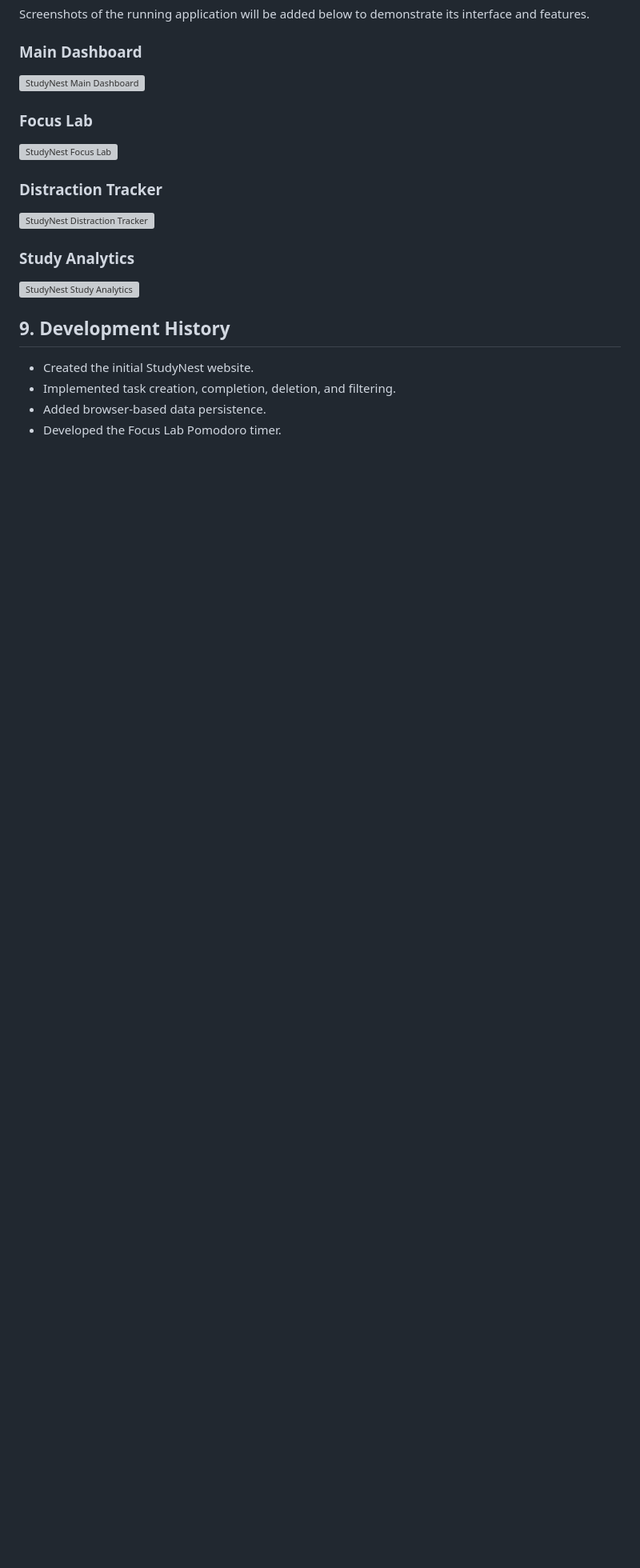
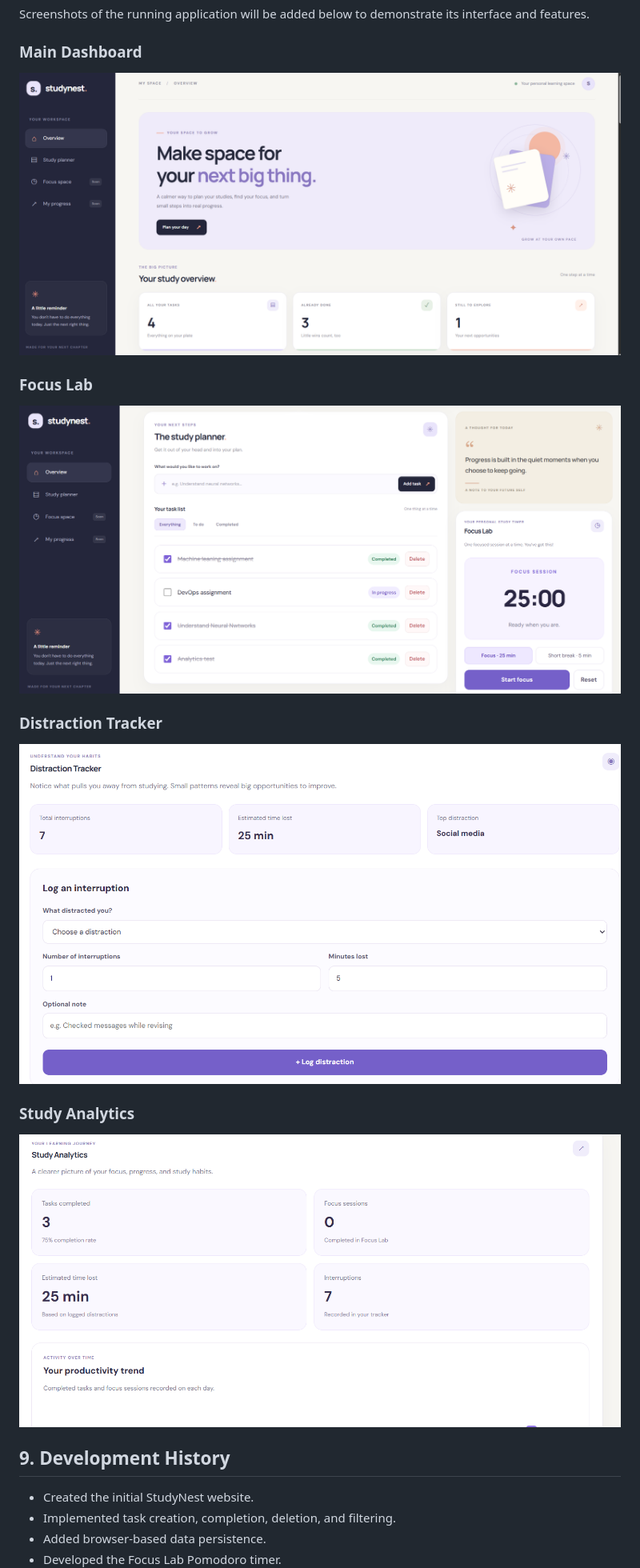
Before and after one commit to shughna2705/StudyNest, a Markdown page: README.md, the part around the change. Shown at 80% size. Drawn GitHub-style; blank space fills up the shorter version; grey boxes are pictures that could not be loaded.

Commit message:
Fix README screenshot paths

```diff
--- a/README.md
+++ b/README.md
@@ -106,16 +106,16 @@ The current workflow checks essential file presence. It does not replace manual
 Screenshots of the running application will be added below to demonstrate its interface and features.
 
 ### Main Dashboard
-![StudyNest Main Dashboard](screenshots/dashboard.png)
+![StudyNest Main Dashboard](screenshots/dashboard.png.png)
 
 ### Focus Lab
-![StudyNest Focus Lab](screenshots/focus-lab.png)
+![StudyNest Focus Lab](screenshots/focus-lab.png.png)
 
 ### Distraction Tracker
-![StudyNest Distraction Tracker](screenshots/distraction-tracker.png)
+![StudyNest Distraction Tracker](screenshots/distraction-tracker.png.png)
 
 ### Study Analytics
-![StudyNest Study Analytics](screenshots/study-analytics.png)
+![StudyNest Study Analytics](screenshots/study-analytics.png.png)
 
 ## 9. Development History
 
```
